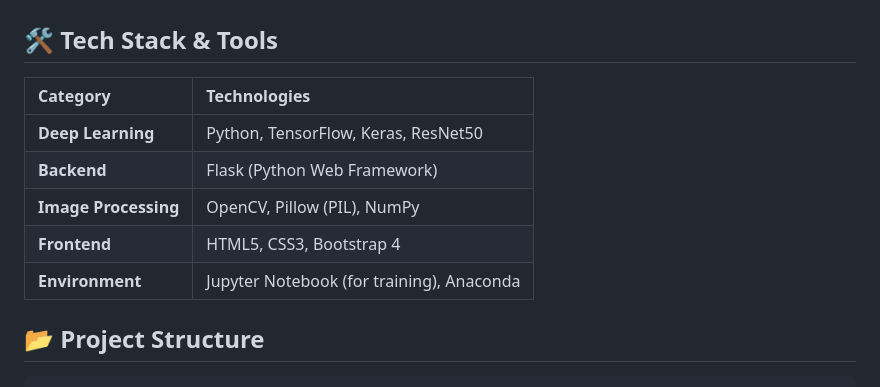
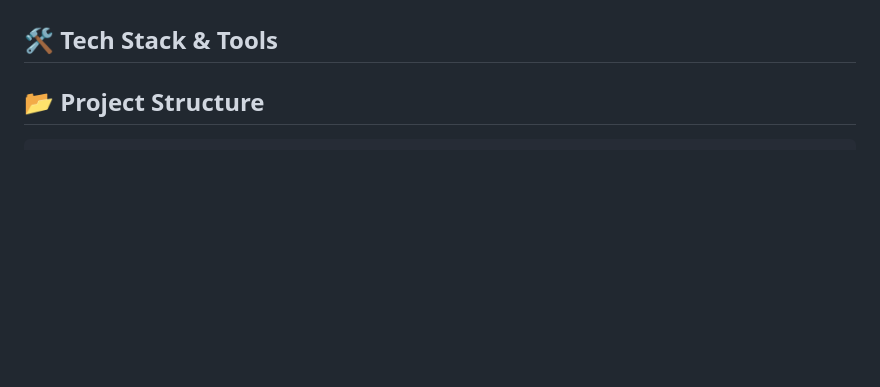
Before and after one commit to Arnab-Ghosh7/Deep_Learning_Car_Brand, a Markdown page: README.md, the part around the change. Drawn GitHub-style; blank space fills up the shorter version.

```diff
--- a/README.md
+++ b/README.md
@@ -40,13 +40,7 @@ We have integrated this powerful manufacturing-grade backend with a lightweight,
 
 ## 🛠️ Tech Stack & Tools
 
-| Category | Technologies |
-| :--- | :--- |
-| **Deep Learning** | Python, TensorFlow, Keras, ResNet50 |
-| **Backend** | Flask (Python Web Framework) |
-| **Image Processing** | OpenCV, Pillow (PIL), NumPy |
-| **Frontend** | HTML5, CSS3, Bootstrap 4 |
-| **Environment** | Jupyter Notebook (for training), Anaconda |
+
 
 ## 📂 Project Structure
 
```
